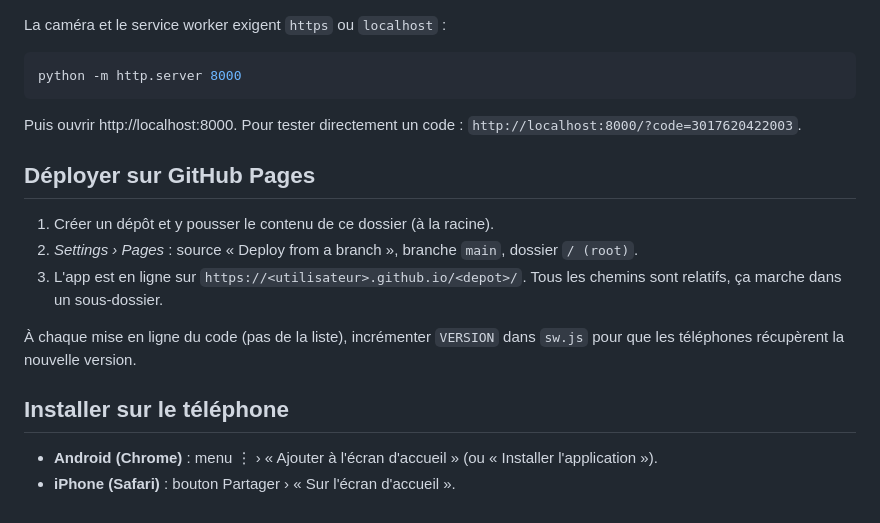
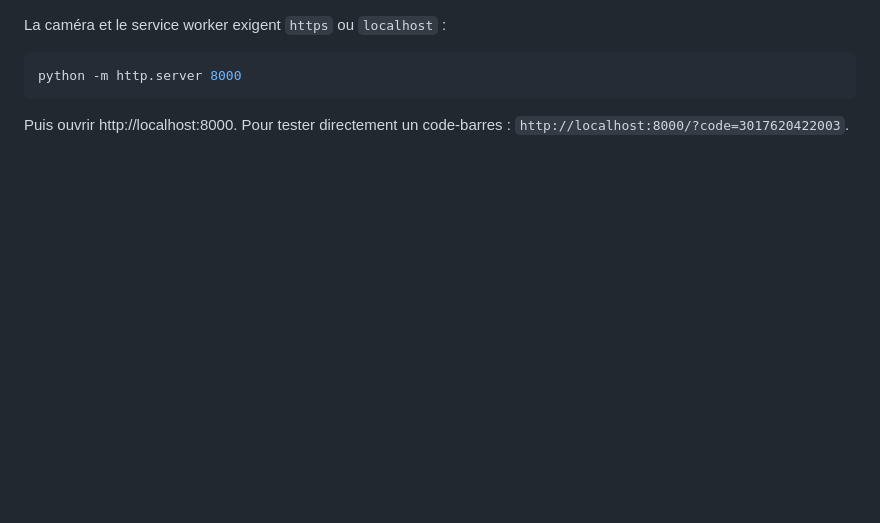
Before and after one commit to SolutionInformatique/Le-Fameux-N, a Markdown page: README.md, the part around one of its changes. Rendered like a GitHub page; folded sections open; blank space fills up the shorter version.

````diff
--- a/README.md
+++ b/README.md
@@ -52,17 +132,6 @@ La caméra et le service worker exigent `https` ou `localhost` :
 python -m http.server 8000
 ```
 
-Puis ouvrir http://localhost:8000. Pour tester directement un code : `http://localhost:8000/?code=3017620422003`.
+Puis ouvrir http://localhost:8000. Pour tester directement un code-barres : `http://localhost:8000/?code=3017620422003`.
 
-## Déployer sur GitHub Pages
-
-1. Créer un dépôt et y pousser le contenu de ce dossier (à la racine).
-2. *Settings › Pages* : source « Deploy from a branch », branche `main`, dossier `/ (root)`.
-3. L'app est en ligne sur `https://<utilisateur>.github.io/<depot>/`. Tous les chemins sont relatifs, ça marche dans un sous-dossier.
-
-À chaque mise en ligne du code (pas de la liste), incrémenter `VERSION` dans `sw.js` pour que les téléphones récupèrent la nouvelle version.
-
-## Installer sur le téléphone
-
-- **Android (Chrome)** : menu ⋮ › « Ajouter à l'écran d'accueil » (ou « Installer l'application »).
-- **iPhone (Safari)** : bouton Partager › « Sur l'écran d'accueil ».
+</details>
````
Also changed, not shown: other parts of README.md (+101 -21 lines), capture-accueil.jpg (added), capture-nestle.jpg (added), capture-pas-nestle.jpg (added).
